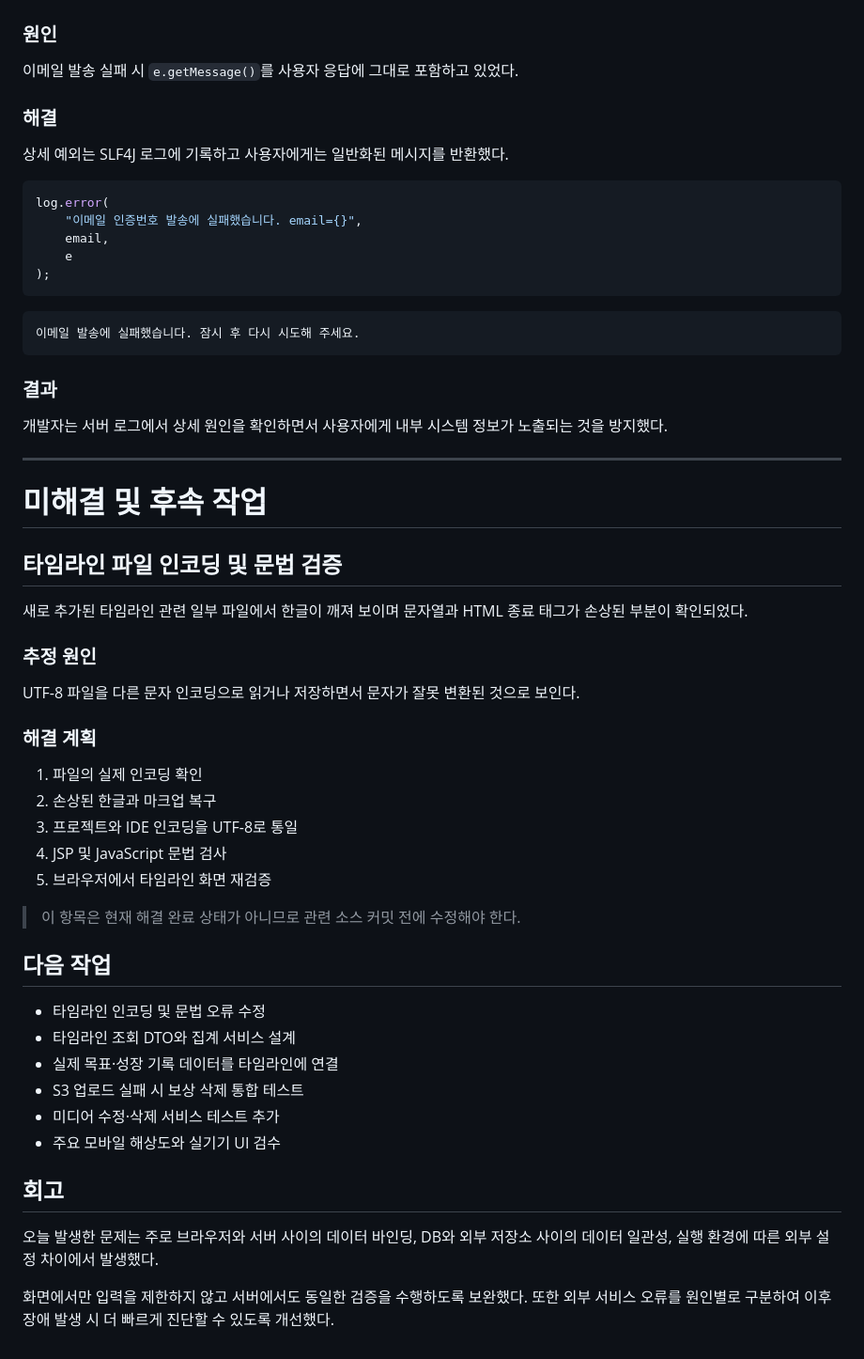
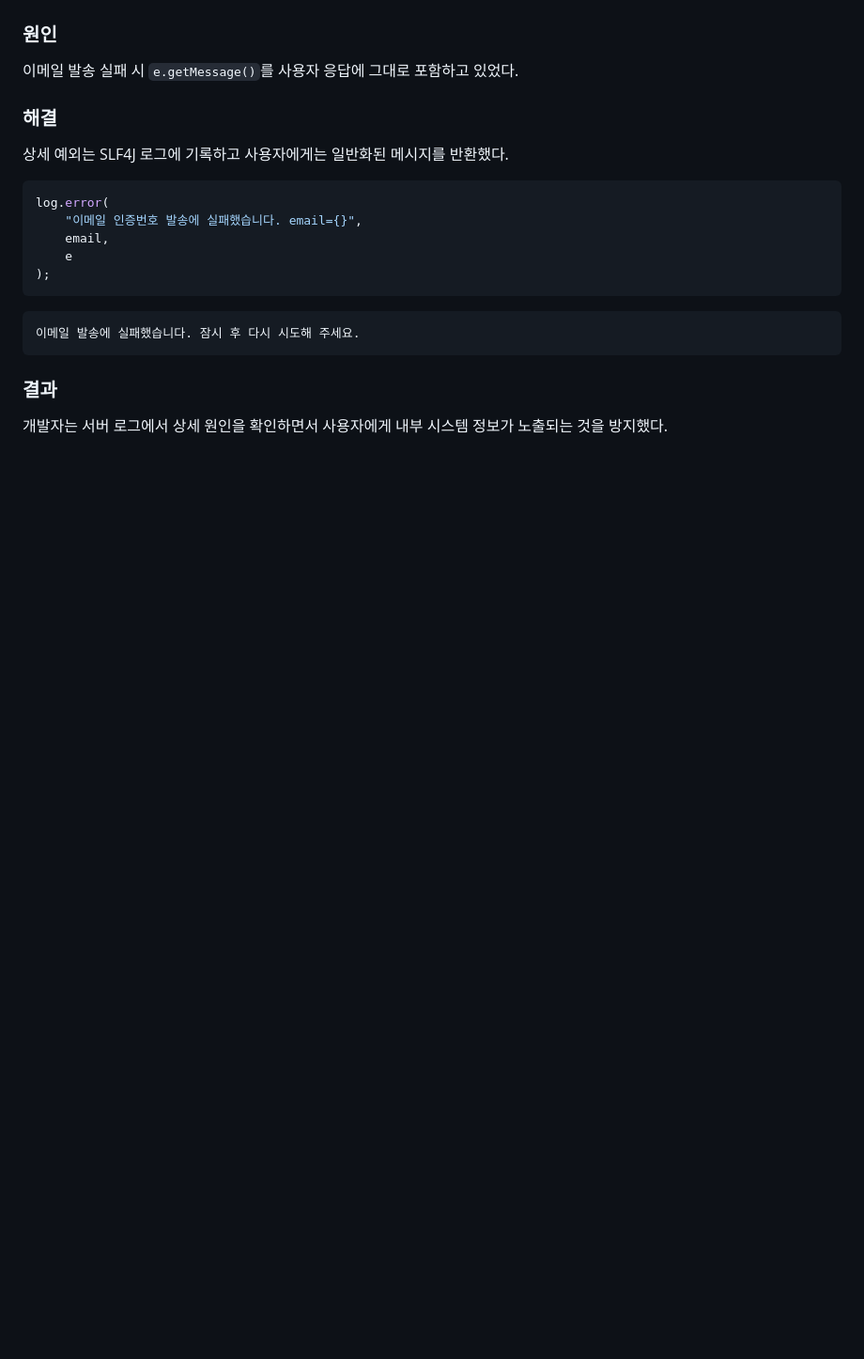
Before and after one commit to Binwoojin/growlog_project, a Markdown page: docs/troubleshooting/2026-07-28.md, the part around one of its changes. Shown at 94% size. Drawn GitHub-style; blank space fills up the shorter version.

Commit message:
docs: keep troubleshooting report only

```diff
--- a/docs/devlog/2026-07-28.md
+++ b/docs/troubleshooting/2026-07-28.md
@@ -357,40 +266,3 @@ log.error(
 ### 결과
 
 개발자는 서버 로그에서 상세 원인을 확인하면서 사용자에게 내부 시스템 정보가 노출되는 것을 방지했다.
-
----
-
-# 미해결 및 후속 작업
-
-## 타임라인 파일 인코딩 및 문법 검증
-
-새로 추가된 타임라인 관련 일부 파일에서 한글이 깨져 보이며 문자열과 HTML 종료 태그가 손상된 부분이 확인되었다.
-
-### 추정 원인
-
-UTF-8 파일을 다른 문자 인코딩으로 읽거나 저장하면서 문자가 잘못 변환된 것으로 보인다.
-
-### 해결 계획
-
-1. 파일의 실제 인코딩 확인
-2. 손상된 한글과 마크업 복구
-3. 프로젝트와 IDE 인코딩을 UTF-8로 통일
-4. JSP 및 JavaScript 문법 검사
-5. 브라우저에서 타임라인 화면 재검증
-
-> 이 항목은 현재 해결 완료 상태가 아니므로 관련 소스 커밋 전에 수정해야 한다.
-
-## 다음 작업
-
-- 타임라인 인코딩 및 문법 오류 수정
-- 타임라인 조회 DTO와 집계 서비스 설계
-- 실제 목표·성장 기록 데이터를 타임라인에 연결
-- S3 업로드 실패 시 보상 삭제 통합 테스트
-- 미디어 수정·삭제 서비스 테스트 추가
-- 주요 모바일 해상도와 실기기 UI 검수
-
-## 회고
-
-오늘 발생한 문제는 주로 브라우저와 서버 사이의 데이터 바인딩, DB와 외부 저장소 사이의 데이터 일관성, 실행 환경에 따른 외부 설정 차이에서 발생했다.
-
-화면에서만 입력을 제한하지 않고 서버에서도 동일한 검증을 수행하도록 보완했다. 또한 외부 서비스 오류를 원인별로 구분하여 이후 장애 발생 시 더 빠르게 진단할 수 있도록 개선했다.
```
Also changed, not shown: other parts of docs/troubleshooting/2026-07-28.md (+1 -92 lines).
